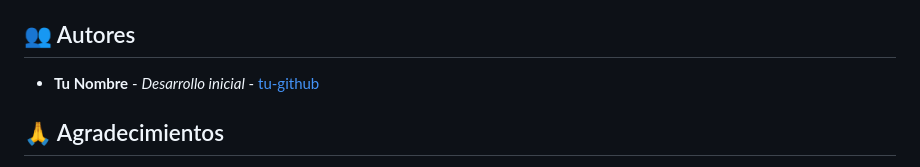
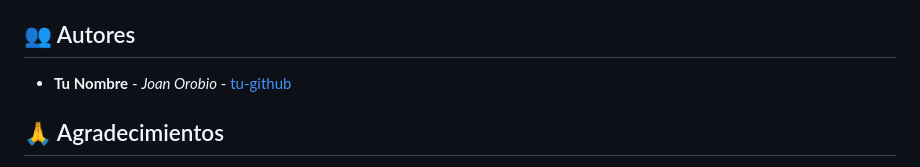
Before and after one commit to JoanOrobio77/Control_de_Acceso_con_QR, a Markdown page: README.md, the part around one of its changes. Drawn GitHub-style.

```diff
--- a/README.md
+++ b/README.md
@@ -196,7 +203,7 @@ Este proyecto está bajo la Licencia ISC. Ver el archivo `LICENSE` para más det
 
 ## 👥 Autores
 
-- **Tu Nombre** - *Desarrollo inicial* - [tu-github](https://github.com/tu-usuario)
+- **Tu Nombre** - *Joan Orobio* - [tu-github](https://github.com/JoanOrobio77)
 
 ## 🙏 Agradecimientos
 
```
Also changed, not shown: other parts of README.md (+7 -0 lines).
